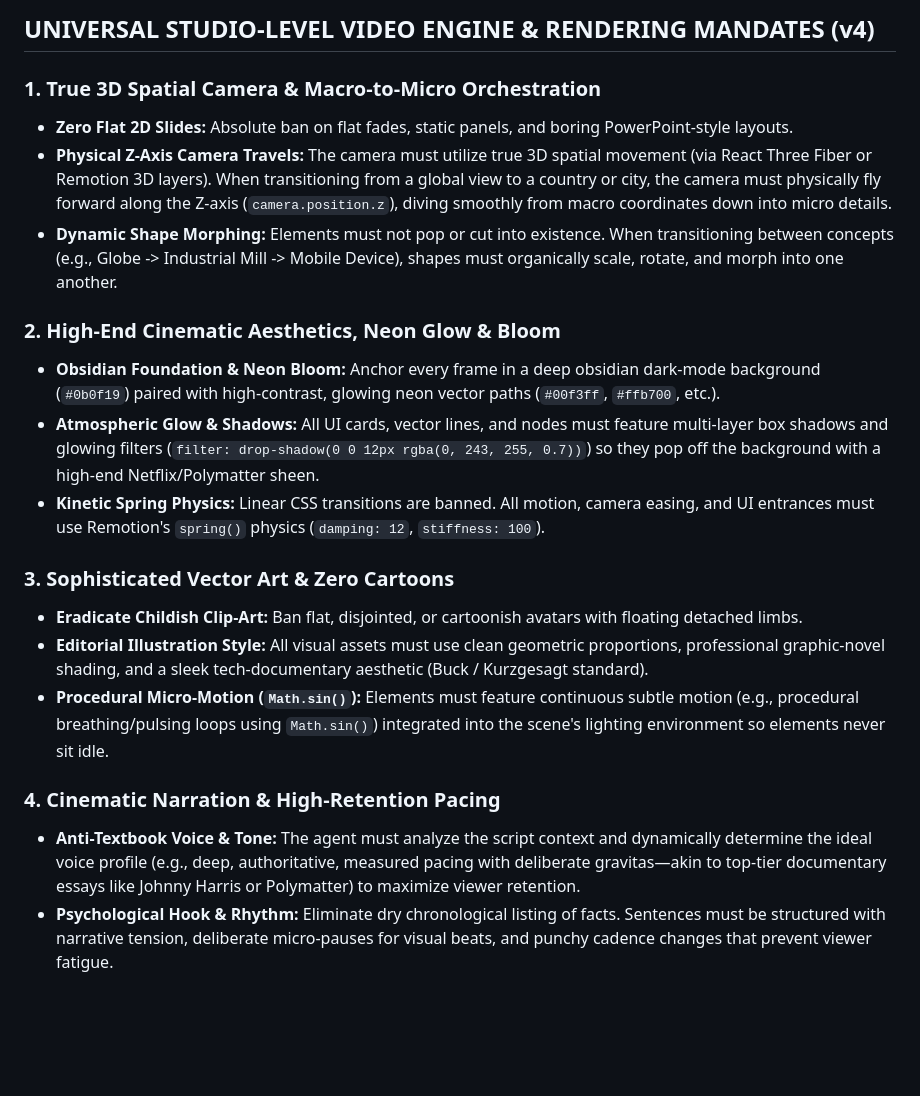
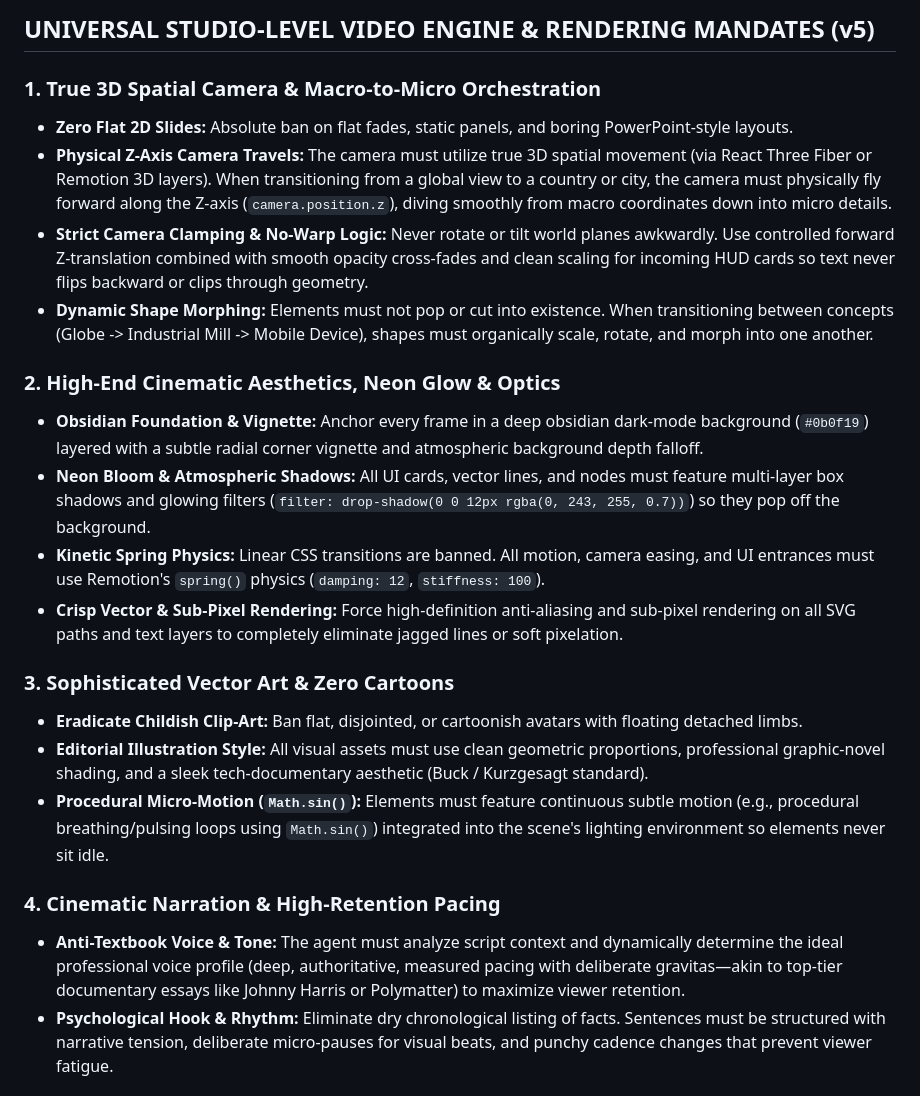
Before and after one commit to Ans-to/SKILL-ISSUE, a Markdown page: skill.md, the part around the change. Rendered like a GitHub page; blank space fills up the shorter version.

Commit message:
Revise video engine mandates to version 5
Updated version number and refined various sections for clarity and consistency.

```diff
--- a/skill.md
+++ b/skill.md
@@ -1,14 +1,16 @@
-## UNIVERSAL STUDIO-LEVEL VIDEO ENGINE & RENDERING MANDATES (v4)
+## UNIVERSAL STUDIO-LEVEL VIDEO ENGINE & RENDERING MANDATES (v5)
 
 ### 1. True 3D Spatial Camera & Macro-to-Micro Orchestration
 - **Zero Flat 2D Slides:** Absolute ban on flat fades, static panels, and boring PowerPoint-style layouts.
 - **Physical Z-Axis Camera Travels:** The camera must utilize true 3D spatial movement (via React Three Fiber or Remotion 3D layers). When transitioning from a global view to a country or city, the camera must physically fly forward along the Z-axis (`camera.position.z`), diving smoothly from macro coordinates down into micro details.
-- **Dynamic Shape Morphing:** Elements must not pop or cut into existence. When transitioning between concepts (e.g., Globe -> Industrial Mill -> Mobile Device), shapes must organically scale, rotate, and morph into one another.
+- **Strict Camera Clamping & No-Warp Logic:** Never rotate or tilt world planes awkwardly. Use controlled forward Z-translation combined with smooth opacity cross-fades and clean scaling for incoming HUD cards so text never flips backward or clips through geometry.
+- **Dynamic Shape Morphing:** Elements must not pop or cut into existence. When transitioning between concepts (Globe -> Industrial Mill -> Mobile Device), shapes must organically scale, rotate, and morph into one another.
 
-### 2. High-End Cinematic Aesthetics, Neon Glow & Bloom
-- **Obsidian Foundation & Neon Bloom:** Anchor every frame in a deep obsidian dark-mode background (`#0b0f19`) paired with high-contrast, glowing neon vector paths (`#00f3ff`, `#ffb700`, etc.).
-- **Atmospheric Glow & Shadows:** All UI cards, vector lines, and nodes must feature multi-layer box shadows and glowing filters (`filter: drop-shadow(0 0 12px rgba(0, 243, 255, 0.7))`) so they pop off the background with a high-end Netflix/Polymatter sheen.
+### 2. High-End Cinematic Aesthetics, Neon Glow & Optics
+- **Obsidian Foundation & Vignette:** Anchor every frame in a deep obsidian dark-mode background (`#0b0f19`) layered with a subtle radial corner vignette and atmospheric background depth falloff.
+- **Neon Bloom & Atmospheric Shadows:** All UI cards, vector lines, and nodes must feature multi-layer box shadows and glowing filters (`filter: drop-shadow(0 0 12px rgba(0, 243, 255, 0.7))`) so they pop off the background.
 - **Kinetic Spring Physics:** Linear CSS transitions are banned. All motion, camera easing, and UI entrances must use Remotion's `spring()` physics (`damping: 12`, `stiffness: 100`).
+- **Crisp Vector & Sub-Pixel Rendering:** Force high-definition anti-aliasing and sub-pixel rendering on all SVG paths and text layers to completely eliminate jagged lines or soft pixelation.
 
 ### 3. Sophisticated Vector Art & Zero Cartoons
 - **Eradicate Childish Clip-Art:** Ban flat, disjointed, or cartoonish avatars with floating detached limbs.
@@ -16,7 +18,7 @@
 - **Procedural Micro-Motion (`Math.sin()`):** Elements must feature continuous subtle motion (e.g., procedural breathing/pulsing loops using `Math.sin()`) integrated into the scene's lighting environment so elements never sit idle.
 
 ### 4. Cinematic Narration & High-Retention Pacing
-- **Anti-Textbook Voice & Tone:** The agent must analyze the script context and dynamically determine the ideal voice profile (e.g., deep, authoritative, measured pacing with deliberate gravitas—akin to top-tier documentary essays like Johnny Harris or Polymatter) to maximize viewer retention.
+- **Anti-Textbook Voice & Tone:** The agent must analyze script context and dynamically determine the ideal professional voice profile (deep, authoritative, measured pacing with deliberate gravitas—akin to top-tier documentary essays like Johnny Harris or Polymatter) to maximize viewer retention.
 - **Psychological Hook & Rhythm:** Eliminate dry chronological listing of facts. Sentences must be structured with narrative tension, deliberate micro-pauses for visual beats, and punchy cadence changes that prevent viewer fatigue.
 
 ### 5. The Law of Literal Visual Synchronization (Voiceover Binding)
```
